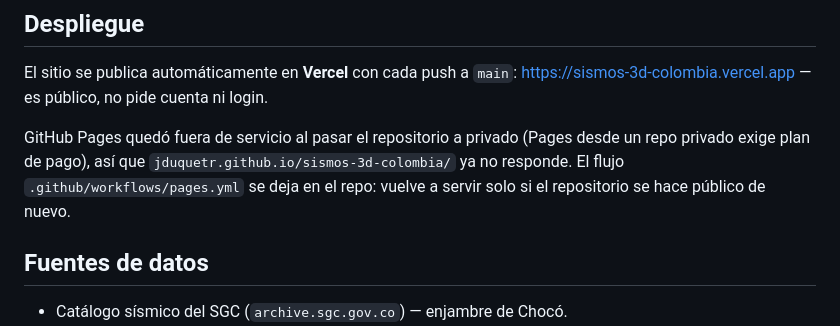
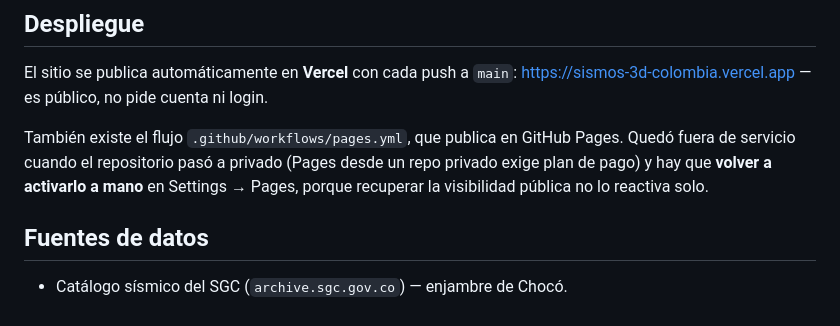
Before and after one commit to jduquetr/sismos-3d-colombia, a Markdown page: README.md, the part around the change. Drawn GitHub-style.

Commit message:
README: precisar el estado de GitHub Pages tras volver el repo a publico

```diff
--- a/README.md
+++ b/README.md
@@ -57,7 +57,7 @@ Luego abre `http://localhost:8000/sismos-cube.html`
 
 El sitio se publica automáticamente en **Vercel** con cada push a `main`: https://sismos-3d-colombia.vercel.app — es público, no pide cuenta ni login.
 
-GitHub Pages quedó fuera de servicio al pasar el repositorio a privado (Pages desde un repo privado exige plan de pago), así que `jduquetr.github.io/sismos-3d-colombia/` ya no responde. El flujo `.github/workflows/pages.yml` se deja en el repo: vuelve a servir solo si el repositorio se hace público de nuevo.
+También existe el flujo `.github/workflows/pages.yml`, que publica en GitHub Pages. Quedó fuera de servicio cuando el repositorio pasó a privado (Pages desde un repo privado exige plan de pago) y hay que **volver a activarlo a mano** en Settings → Pages, porque recuperar la visibilidad pública no lo reactiva solo.
 
 ## Fuentes de datos
 
```
